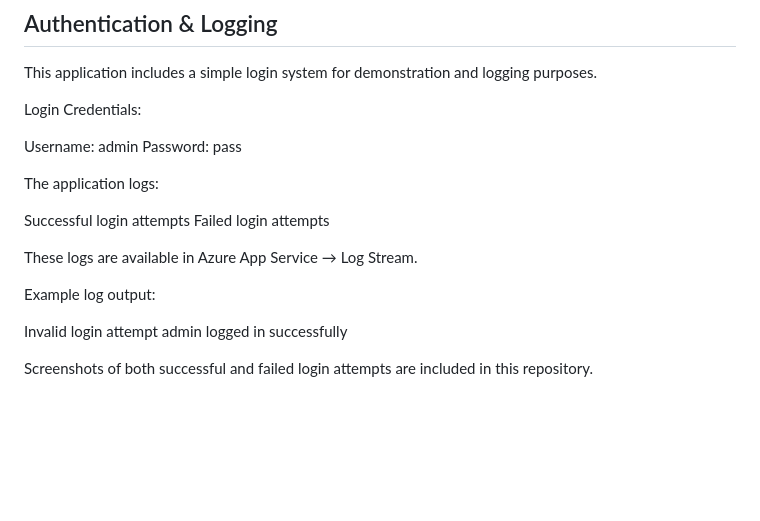
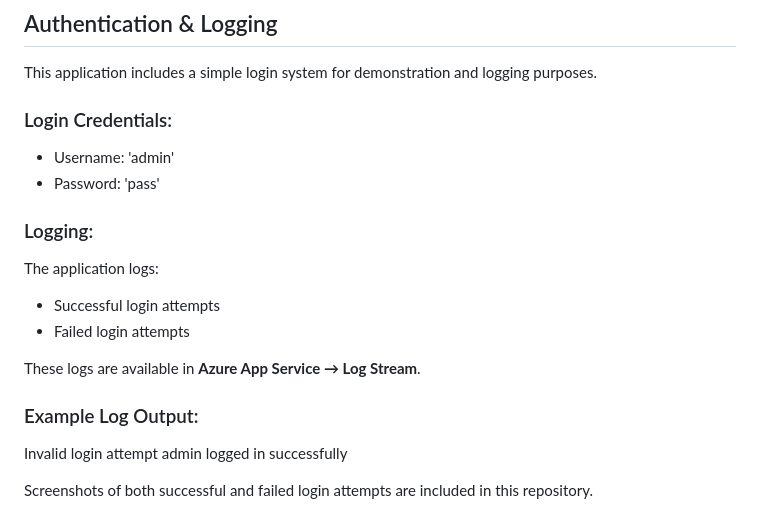
Before and after one commit to varshini00111/cms-flask-final, a Markdown page: README.md, the part around the change. GitHub-like rendering; blank space fills up the shorter version.

```diff
--- a/README.md
+++ b/README.md
@@ -28,19 +28,18 @@ https://cmsproject123-cjahawhmg6erbzcc.australiaeast-01.azurewebsites.net/create
 
 This application includes a simple login system for demonstration and logging purposes.
 
-Login Credentials:
+### Login Credentials:
+- Username: 'admin'
+- Password: 'pass'
 
-Username: admin
-Password: pass
+### Logging:
+The application logs:
+- Successful login attempts
+- Failed login attempts
 
-The application logs:
+These logs are available in **Azure App Service → Log Stream**.
 
-Successful login attempts
-Failed login attempts
-
-These logs are available in Azure App Service → Log Stream.
-
-Example log output:
+### Example Log Output:
 
 Invalid login attempt
 admin logged in successfully
```
